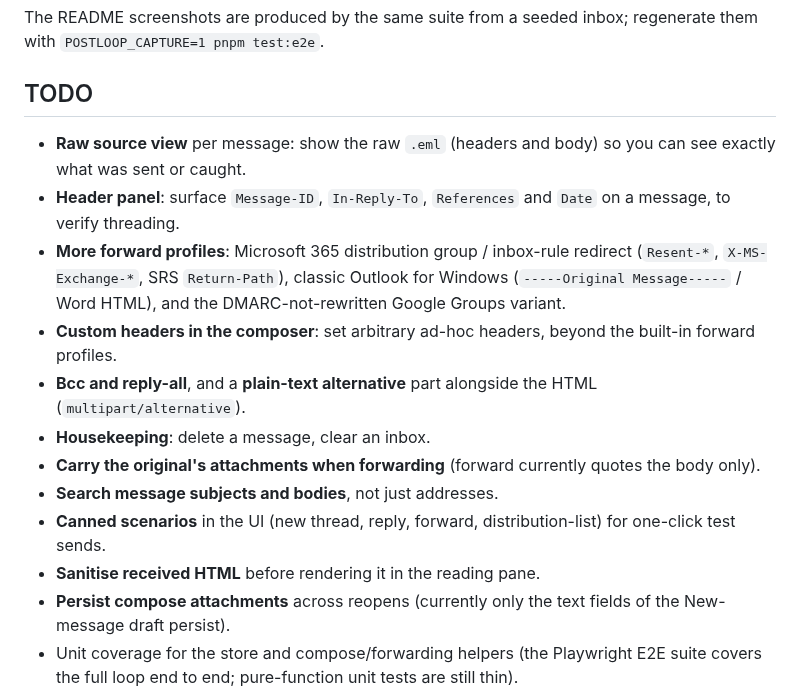
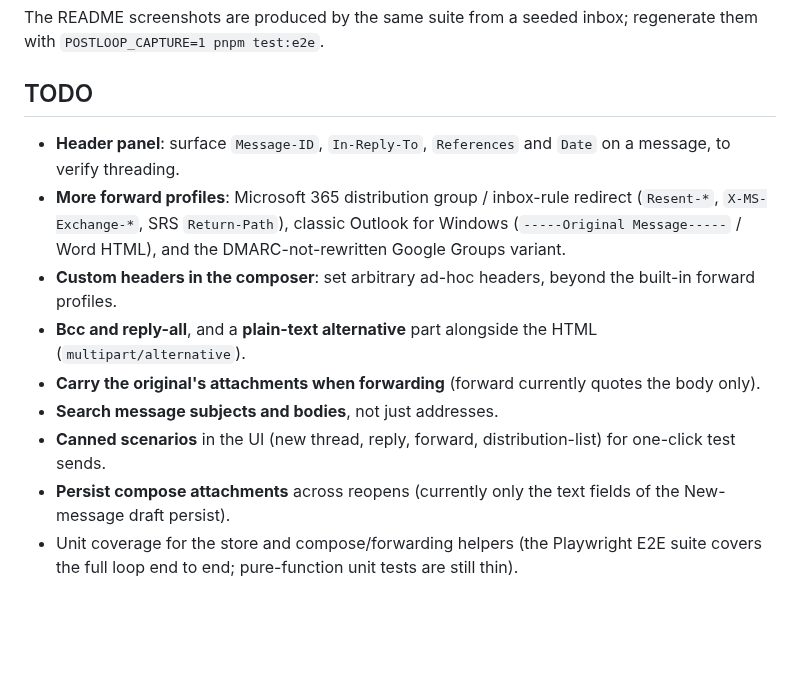
Before and after one commit to gileze33/postloop, a Markdown page: README.md, the part around the change. GitHub-like rendering; blank space fills up the shorter version.

```diff
--- a/README.md
+++ b/README.md
@@ -101,16 +101,13 @@ The README screenshots are produced by the same suite from a seeded inbox; regen
 
 ## TODO
 
-- **Raw source view** per message: show the raw `.eml` (headers and body) so you can see exactly what was sent or caught.
 - **Header panel**: surface `Message-ID`, `In-Reply-To`, `References` and `Date` on a message, to verify threading.
 - **More forward profiles**: Microsoft 365 distribution group / inbox-rule redirect (`Resent-*`, `X-MS-Exchange-*`, SRS `Return-Path`), classic Outlook for Windows (`-----Original Message-----` / Word HTML), and the DMARC-not-rewritten Google Groups variant.
 - **Custom headers in the composer**: set arbitrary ad-hoc headers, beyond the built-in forward profiles.
 - **Bcc and reply-all**, and a **plain-text alternative** part alongside the HTML (`multipart/alternative`).
-- **Housekeeping**: delete a message, clear an inbox.
 - **Carry the original's attachments when forwarding** (forward currently quotes the body only).
 - **Search message subjects and bodies**, not just addresses.
 - **Canned scenarios** in the UI (new thread, reply, forward, distribution-list) for one-click test sends.
-- **Sanitise received HTML** before rendering it in the reading pane.
 - **Persist compose attachments** across reopens (currently only the text fields of the New-message draft persist).
 - Unit coverage for the store and compose/forwarding helpers (the Playwright E2E suite covers the full loop end to end; pure-function unit tests are still thin).
 - Live updates: replace the UI's polling with SSE or a websocket.
```
Also changed, not shown: docs/screenshots/compose.png, docs/screenshots/inbox.png, 9 other files.
